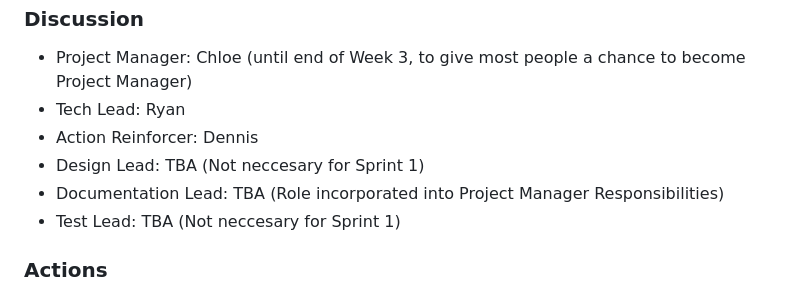
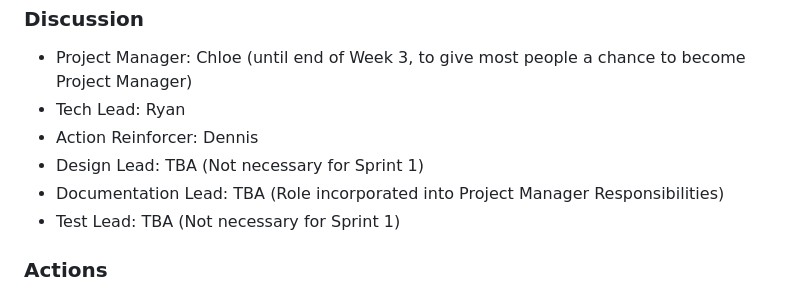
Before and after one commit to chloetychang/cits3200-group-49, a Markdown page: Meetings/Week 3/Internal Meeting 2.md, the part around the change. Drawn GitHub-style.

```diff
--- a/Meetings/Week 3/Internal Meeting 2.md
+++ b/Meetings/Week 3/Internal Meeting 2.md
@@ -14,9 +14,9 @@
  - Project Manager: Chloe (until end of Week 3, to give most people a chance to become Project Manager)
  - Tech Lead: Ryan
  - Action Reinforcer: Dennis
- - Design Lead: TBA (Not neccesary for Sprint 1)
+ - Design Lead: TBA (Not necessary for Sprint 1)
  - Documentation Lead: TBA (Role incorporated into Project Manager Responsibilities)
- - Test Lead: TBA (Not neccesary for Sprint 1)
+ - Test Lead: TBA (Not necessary for Sprint 1)
 
  ### Actions
  - Discussing the responsibility of each roles
```
